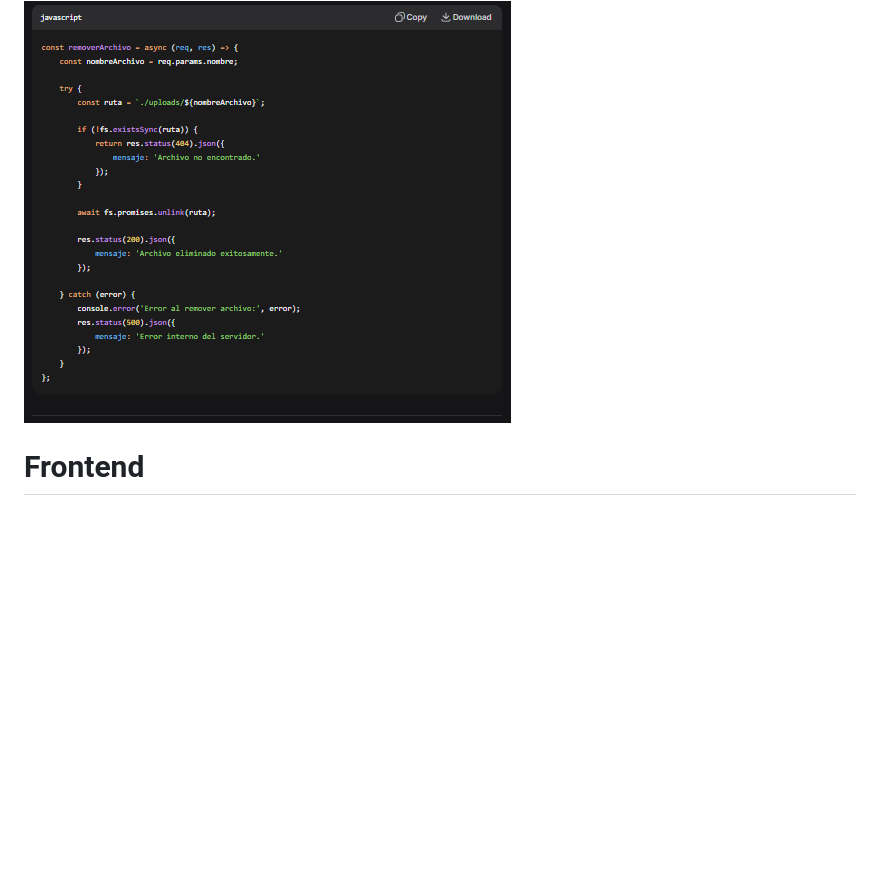
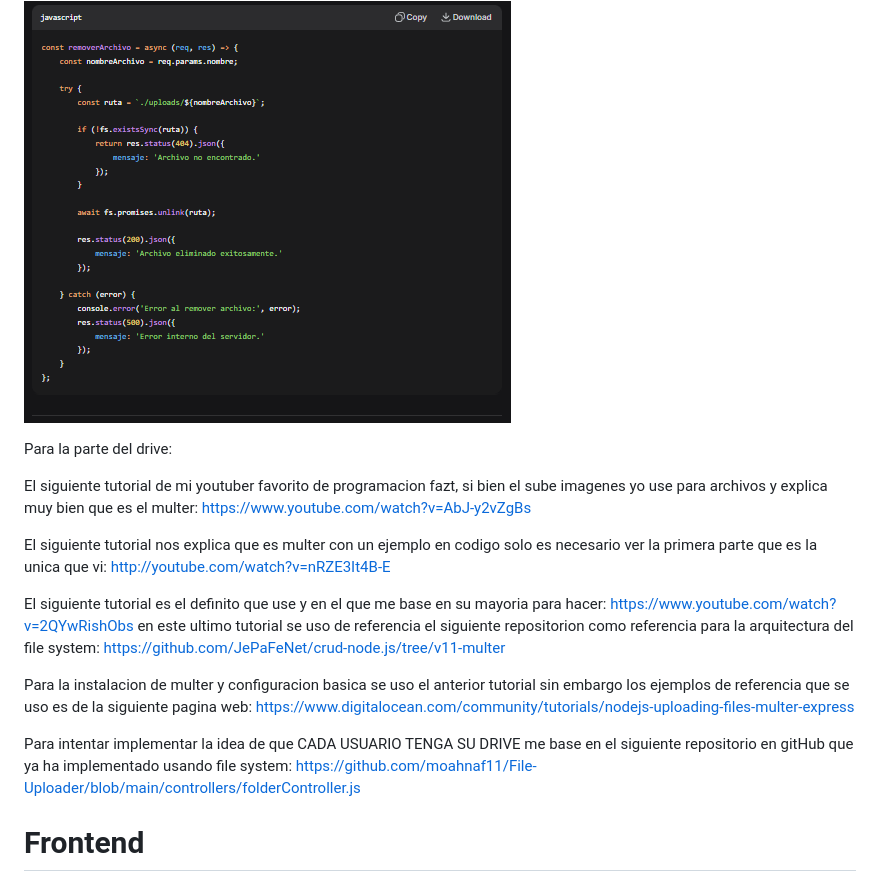
Before and after one commit to MarsMirabalF/proyectoWeb, a Markdown page: README.md, the part around the change. Rendered like a GitHub page; blank space fills up the shorter version.

Commit message:
Feat: Se subio la documentacion necesaria en el README.

```diff
--- a/README.md
+++ b/README.md
@@ -87,6 +87,29 @@ lo use para averiguar mensajitos y no solo error 201 por ejemplo, ademas en un c
 ![alt text](image-2.png)
 
 
+Para la parte del drive:
+
+El siguiente tutorial de mi youtuber favorito de programacion fazt, si bien el sube imagenes yo use para archivos
+y explica muy bien que es el multer:
+https://www.youtube.com/watch?v=AbJ-y2vZgBs
+
+El siguiente tutorial nos explica que es multer con un ejemplo en codigo solo es necesario ver la primera parte que es la unica que vi:
+http://youtube.com/watch?v=nRZE3It4B-E
+
+El siguiente tutorial es el definito que use y en el que me base en su mayoria para hacer:
+https://www.youtube.com/watch?v=2QYwRishObs
+en este ultimo tutorial se uso de referencia el siguiente repositorion como referencia para la arquitectura del file system:
+https://github.com/JePaFeNet/crud-node.js/tree/v11-multer
+
+Para la instalacion de multer y configuracion basica se uso el anterior tutorial sin embargo los ejemplos de referencia que se uso
+es de la siguiente pagina web:
+https://www.digitalocean.com/community/tutorials/nodejs-uploading-files-multer-express
+
+Para intentar implementar la idea de que CADA USUARIO TENGA SU DRIVE me base en el siguiente repositorio en gitHub que ya ha implementado usando file system:
+https://github.com/moahnaf11/File-Uploader/blob/main/controllers/folderController.js
+
+
+
 # Frontend
 
 ## Requisitos y Configuración Inicial
```
